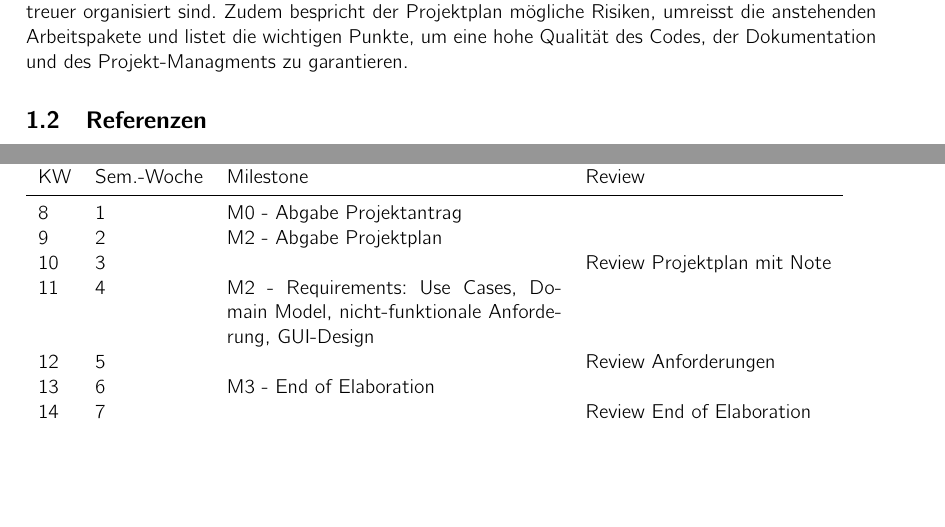
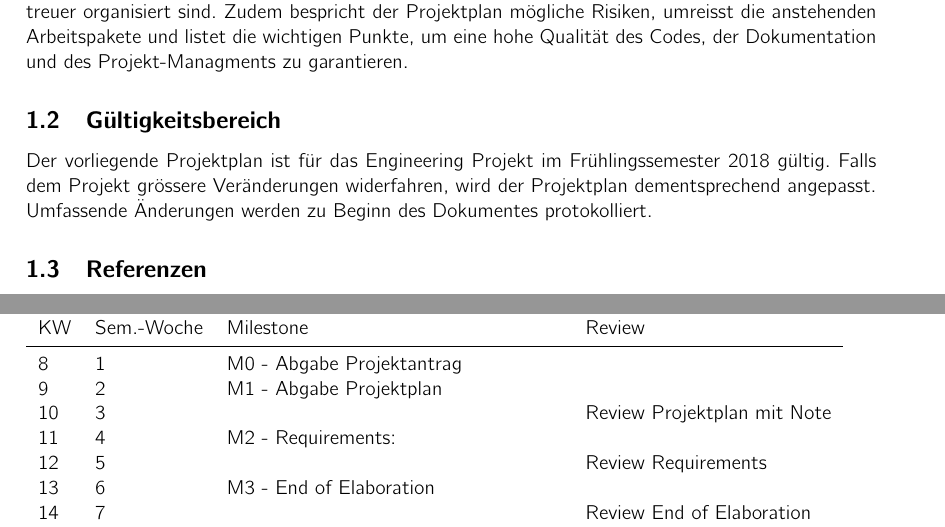
Before and after one commit to kitovu-bot/kitovu-docs, a LaTeX document (doc/Projektplan/projektplan.tex): two parts of pages 3 and 5 of 9 before the commit and two parts of pages 3 and 6 of 10 after it, joined at a grey line, cut so that both start at the same text, the shorter picture padded with empty space. Compiled offline with pdfLaTeX.

Commit message:
zeitplan

```diff
--- a/doc/Projektplan/projektplan.tex
+++ b/doc/Projektplan/projektplan.tex
@@ -42,6 +42,9 @@ Datum & Version & Änderung & AutorIn \\
 \section{Einführung}
 \subsection{Zweck}
 Der Projektplan zu \emph{kitovu} gibt eine Vogelperspektive zum Engineering-Projekt. Er steckt den Rahmen ab, innerhalb dessen \emph{kitovu} vollendet wird. Diese Übersicht umfasst eine Projektübersicht, wie das Projekt organisiert ist, welche Phasen das Projekt durchläuft und die Besprechungen mit dem Betreuer organisiert sind. Zudem bespricht der Projektplan mögliche Risiken, umreisst die anstehenden Arbeitspakete und listet die wichtigen Punkte, um eine hohe Qualität des Codes, der Dokumentation und des Projekt-Managments zu garantieren.
+
+\subsection{Gültigkeitsbereich}
+Der vorliegende Projektplan ist für das Engineering Projekt im Frühlingssemester 2018 gültig. Falls dem Projekt grössere Veränderungen widerfahren, wird der Projektplan dementsprechend angepasst. Umfassende Änderungen werden zu Beginn des Dokumentes protokolliert.
 
 \subsection{Referenzen}
 FIXME Florian
@@ -191,10 +194,10 @@ elaboration''-Modell, wobei wir eine zusätzliche Training-Phase hinzufügen
 KW & Sem.-Woche & Milestone & Review \\
 \midrule
 8 & 1 & M0 - Abgabe Projektantrag & \\
-9 & 2 & M2 - Abgabe Projektplan & \\
+9 & 2 & M1 - Abgabe Projektplan & \\
 10 & 3 & & Review Projektplan mit Note \\
-11 & 4 & M2 - Requirements: Use Cases, Domain Model, nicht-funktionale Anforderung, GUI-Design & \\
-12 & 5 & & Review Anforderungen \\
+11 & 4 & M2 - Requirements:  & \\
+12 & 5 & & Review Requirements \\
 13 & 6 & M3 - End of Elaboration & \\
 14 & 7 & & Review End of Elaboration \\
 15 & 8 & M4 - Architektur: Schichten, Serverlogik, Persistenz, Deployment & \\
```
Also changed, not shown: doc/Projektplan/projektplan.tex (14 more changed lines).
